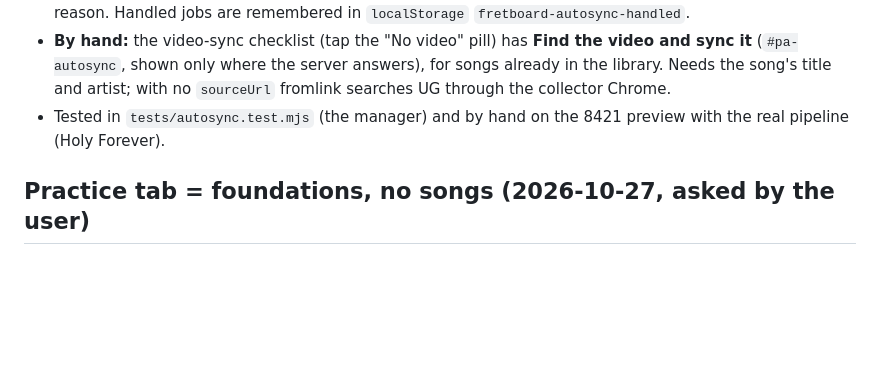
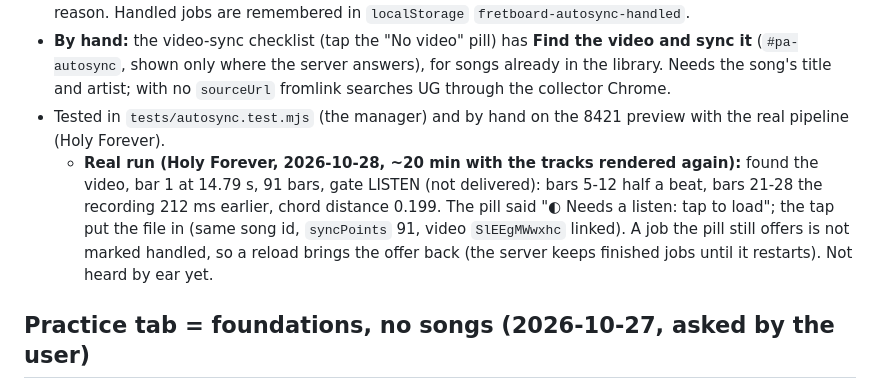
Before and after one commit to Nathancald3r/fretboard, a Markdown page: CLAUDE.md, the part around the change. GitHub-like rendering; blank space fills up the shorter version.

Commit message:
CLAUDE.md: the real Holy Forever line-up run
Co-Authored-By: Claude Sonnet 5.5 <noreply@anthropic.com>

```diff
--- a/CLAUDE.md
+++ b/CLAUDE.md
@@ -230,6 +230,7 @@ The user wants the APK on the phone **only once sync results are consistent** (A
 - **In the page (the user keeps practicing):** `#pl-autosync` in the player header says "◔ Syncing with the video…" (its tooltip has the step) for the open song. **A PASS or timing-only result** goes in by itself, as "Replace it" does (`importFiles(..., { replace: true })`: practice time, loops, setlists stay), with a toast "synced with the video ✓". **If that song is open**, nothing changes under the player: the pill turns to "✓ Synced: tap to load" (a tap reloads the page; leaving the song puts it in by itself). A LISTEN is not put in by itself: a toast and the pill "◐ Needs a listen: tap to load"; a FAIL or an error only a toast with the reason. Handled jobs are remembered in `localStorage` `fretboard-autosync-handled`.
 - **By hand:** the video-sync checklist (tap the "No video" pill) has **Find the video and sync it** (`#pa-autosync`, shown only where the server answers), for songs already in the library. Needs the song's title and artist; with no `sourceUrl` fromlink searches UG through the collector Chrome.
 - Tested in `tests/autosync.test.mjs` (the manager) and by hand on the 8421 preview with the real pipeline (Holy Forever).
+  - **Real run (Holy Forever, 2026-10-28, ~20 min with the tracks rendered again):** found the video, bar 1 at 14.79 s, 91 bars, gate LISTEN (not delivered): bars 5-12 half a beat, bars 21-28 the recording 212 ms earlier, chord distance 0.199. The pill said "◐ Needs a listen: tap to load"; the tap put the file in (same song id, `syncPoints` 91, video `SlEEgMWwxhc` linked). A job the pill still offers is not marked handled, so a reload brings the offer back (the server keeps finished jobs until it restarts). Not heard by ear yet.
 
 ## Practice tab = foundations, no songs (2026-10-27, asked by the user)
 
```
